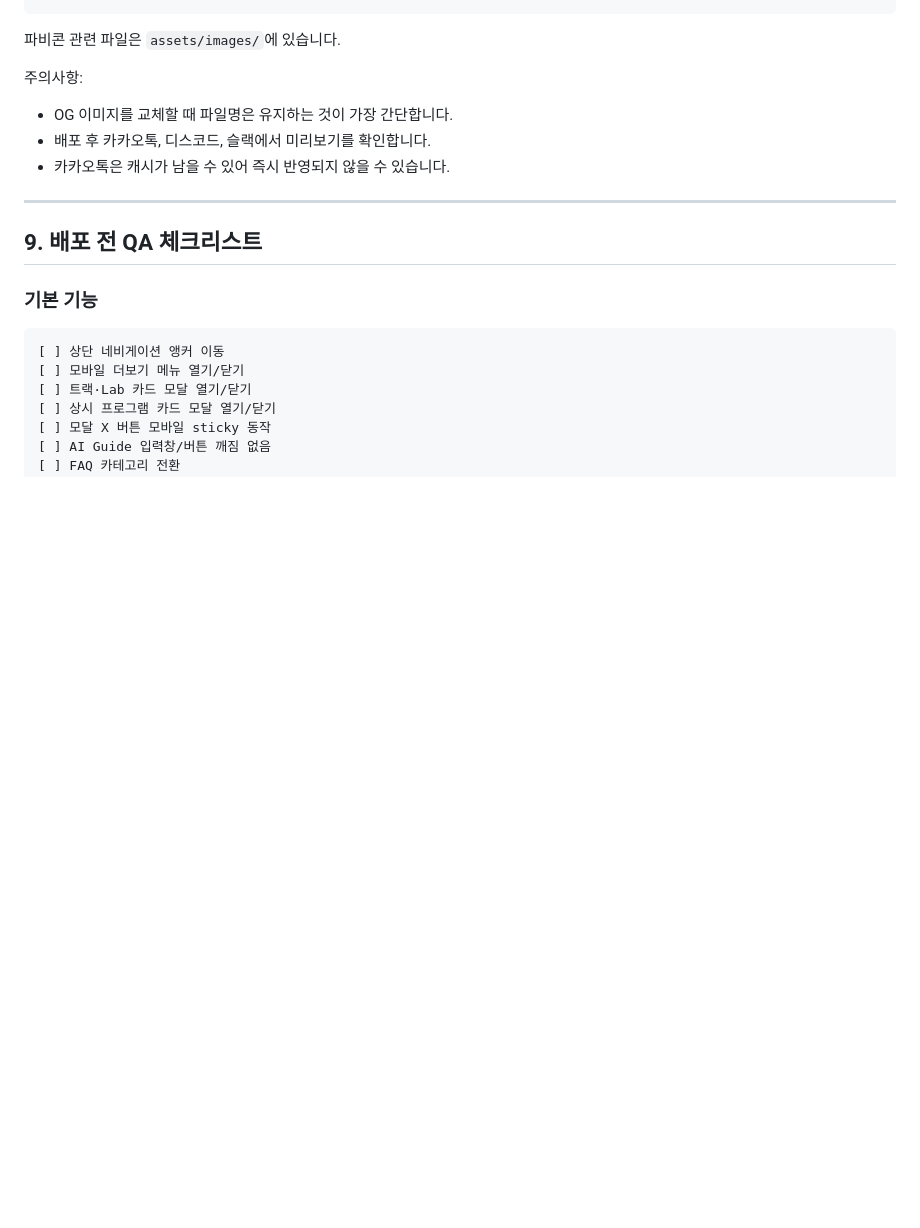
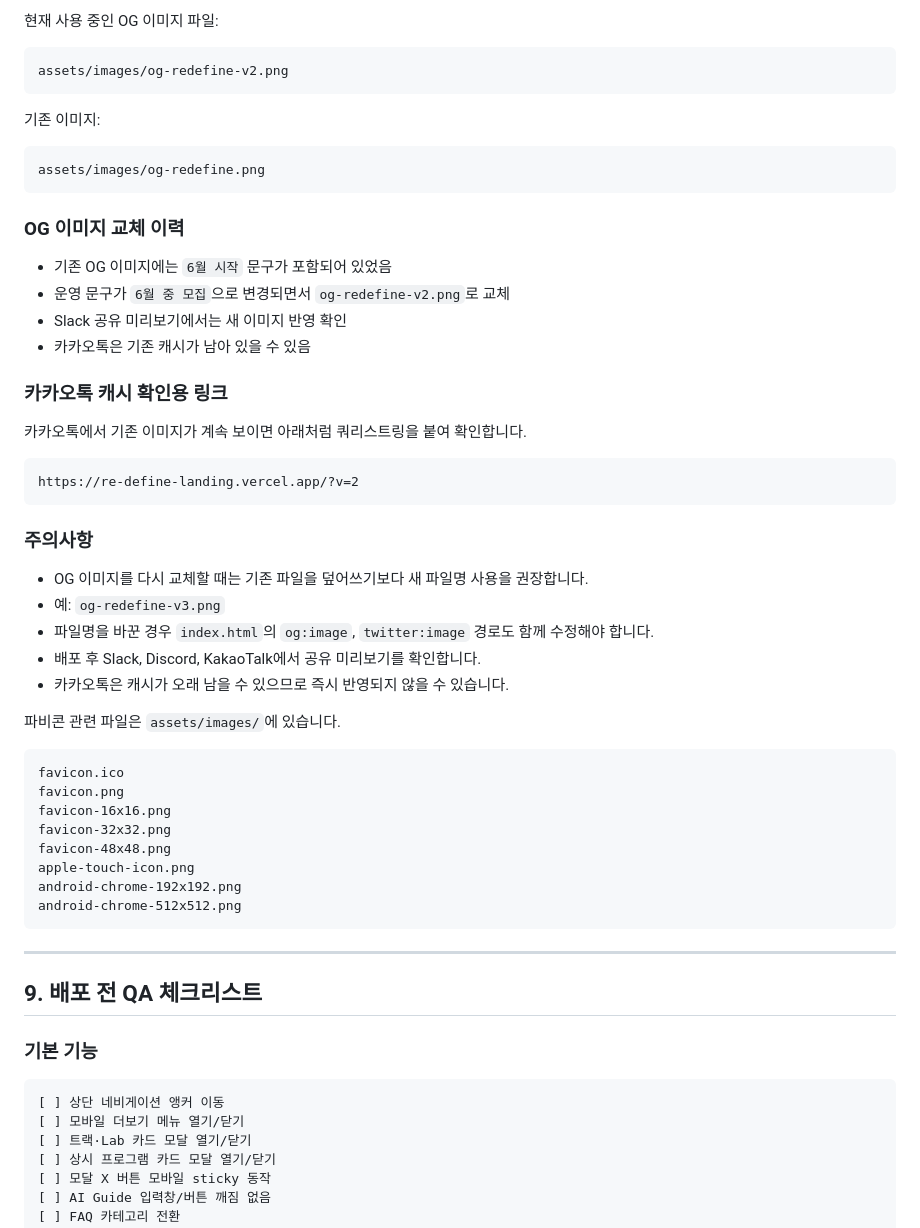
Before and after one commit to ddddei/Re-define-landing, a Markdown page: README.md, the part around one of its changes. Drawn GitHub-style; blank space fills up the shorter version.

````diff
--- a/README.md
+++ b/README.md
@@ -289,12 +289,52 @@ FAQ 카테고리 예시:
 ```
+
+현재 사용 중인 OG 이미지 파일:
+
+```txt
+assets/images/og-redefine-v2.png
+```
+
+기존 이미지:
+
+```txt
+assets/images/og-redefine.png
+```
+
+### OG 이미지 교체 이력
+
+- 기존 OG 이미지에는 `6월 시작` 문구가 포함되어 있었음
+- 운영 문구가 `6월 중 모집`으로 변경되면서 `og-redefine-v2.png`로 교체
+- Slack 공유 미리보기에서는 새 이미지 반영 확인
+- 카카오톡은 기존 캐시가 남아 있을 수 있음
+
+### 카카오톡 캐시 확인용 링크
+
+카카오톡에서 기존 이미지가 계속 보이면 아래처럼 쿼리스트링을 붙여 확인합니다.
+
+```txt
+https://re-define-landing.vercel.app/?v=2
+```
+
+### 주의사항
+
+- OG 이미지를 다시 교체할 때는 기존 파일을 덮어쓰기보다 새 파일명 사용을 권장합니다.
+- 예: `og-redefine-v3.png`
+- 파일명을 바꾼 경우 `index.html`의 `og:image`, `twitter:image` 경로도 함께 수정해야 합니다.
+- 배포 후 Slack, Discord, KakaoTalk에서 공유 미리보기를 확인합니다.
+- 카카오톡은 캐시가 오래 남을 수 있으므로 즉시 반영되지 않을 수 있습니다.
 
 파비콘 관련 파일은 `assets/images/`에 있습니다.
 
-주의사항:
-
-- OG 이미지를 교체할 때 파일명은 유지하는 것이 가장 간단합니다.
-- 배포 후 카카오톡, 디스코드, 슬랙에서 미리보기를 확인합니다.
-- 카카오톡은 캐시가 남을 수 있어 즉시 반영되지 않을 수 있습니다.
+```txt
+favicon.ico
+favicon.png
+favicon-16x16.png
+favicon-32x32.png
+favicon-48x48.png
+apple-touch-icon.png
+android-chrome-192x192.png
+android-chrome-512x512.png
+```
 
 ---
 
````
Also changed, not shown: other parts of README.md (+168 -2 lines).
